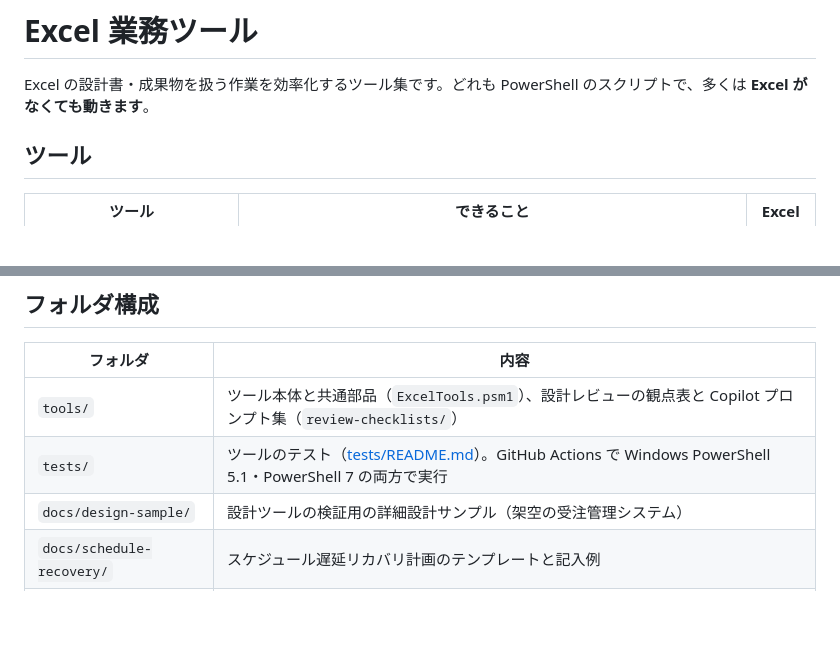
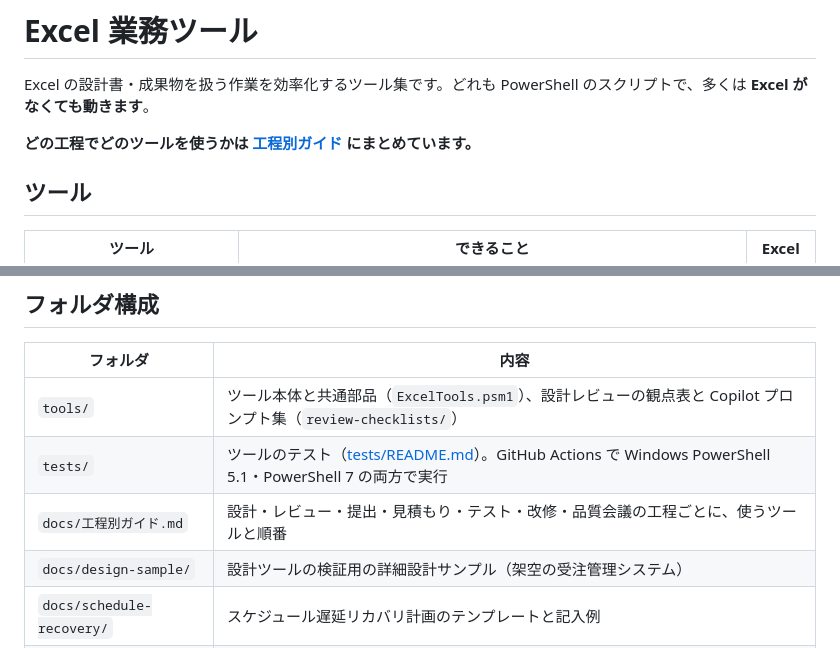
Before and after one commit to hhhryoma/------, a Markdown page: README.md, 2 parts joined by grey strips. Drawn GitHub-style; blank space fills up the shorter version.

```diff
--- a/README.md
+++ b/README.md
@@ -1,6 +1,8 @@
 # Excel 業務ツール
 
 Excel の設計書・成果物を扱う作業を効率化するツール集です。どれも PowerShell のスクリプトで、多くは **Excel がなくても動きます**。
+
+**どの工程でどのツールを使うかは [工程別ガイド](docs/工程別ガイド.md) にまとめています。**
 
 ## ツール
 
@@ -55,6 +57,7 @@ PowerShell に慣れていない人には、`.\tools\Install-SendTo.ps1` を 1
 | --- | --- |
 | `tools/` | ツール本体と共通部品（`ExcelTools.psm1`）、設計レビューの観点表と Copilot プロンプト集（`review-checklists/`） |
 | `tests/` | ツールのテスト（[tests/README.md](tests/README.md)）。GitHub Actions で Windows PowerShell 5.1・PowerShell 7 の両方で実行 |
+| `docs/工程別ガイド.md` | 設計・レビュー・提出・見積もり・テスト・改修・品質会議の工程ごとに、使うツールと順番 |
 | `docs/design-sample/` | 設計ツールの検証用の詳細設計サンプル（架空の受注管理システム） |
 | `docs/schedule-recovery/` | スケジュール遅延リカバリ計画のテンプレートと記入例 |
 | `vba-files/`・`Book1.xlsm` | Excel マクロ（XVBA で管理）。「体裁整える」マクロは `Reset-ExcelView.ps1` で置き換え可能 |
```
Also changed, not shown: docs/工程別ガイド.md (added, +111 -0 lines), tools/README.md (+2 -0 lines).
